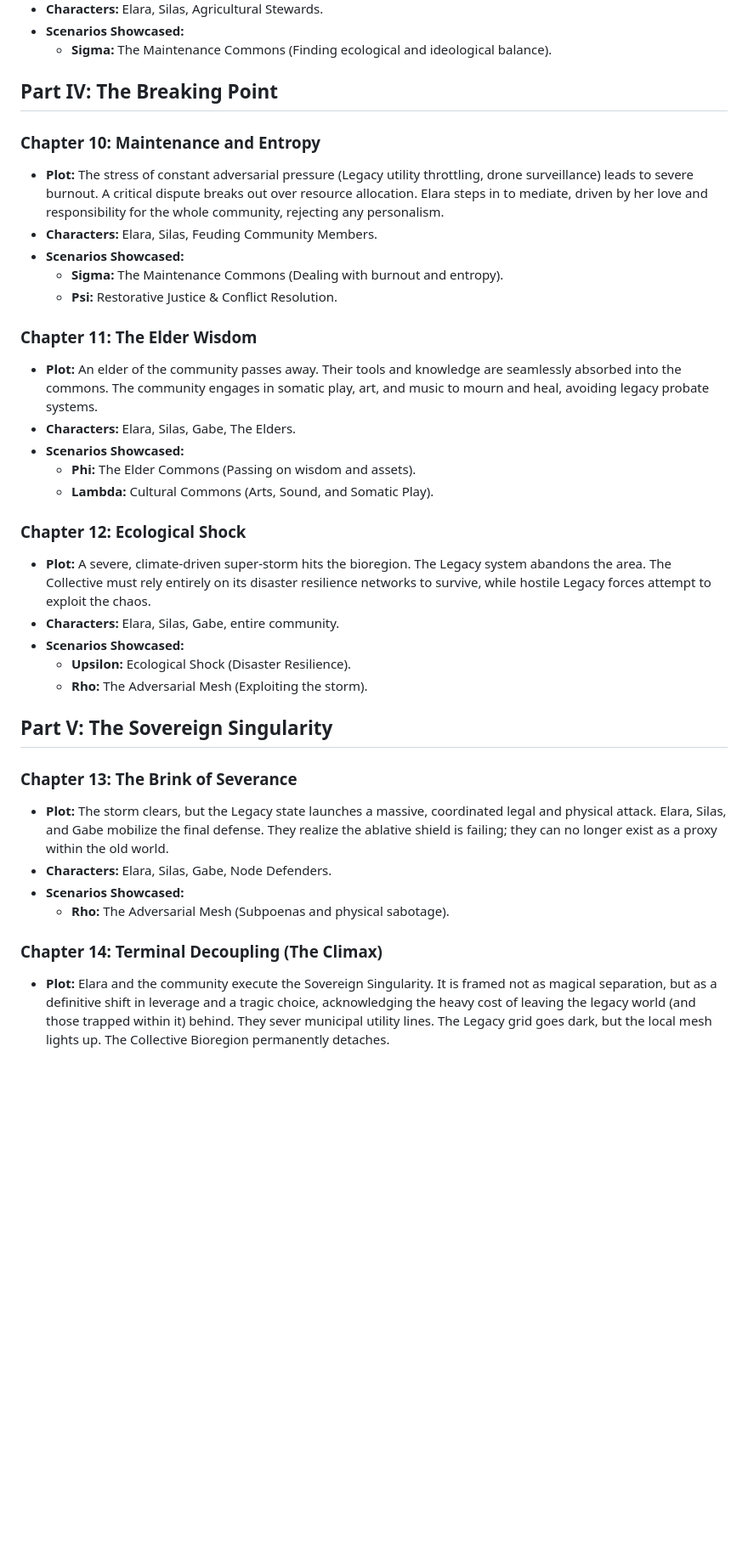
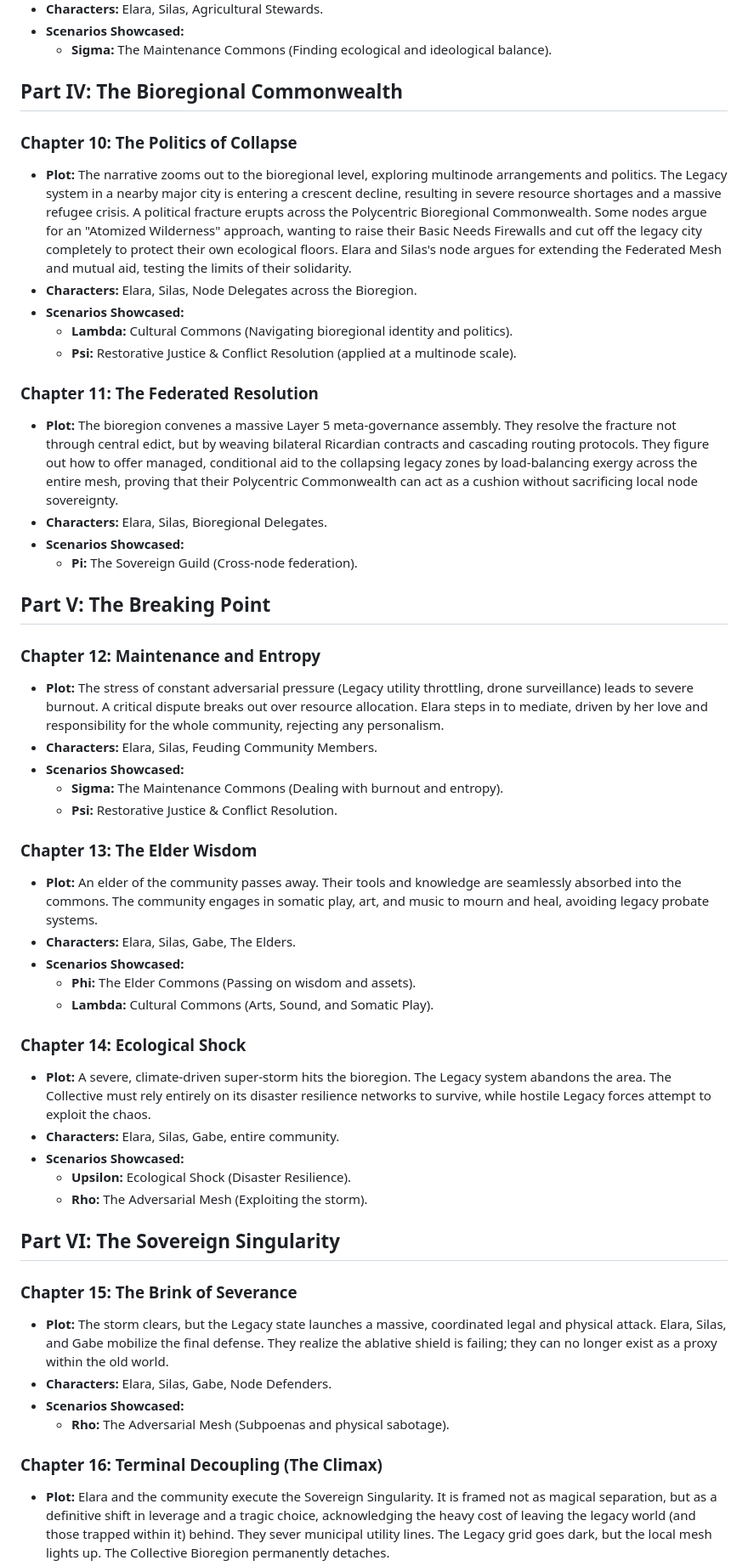
Before and after one commit to raffaine/collective, a Markdown page: doc/book_fault_tolerance/book_structure.md, the part around the change. Shown at 85% size. GitHub-like rendering; blank space fills up the shorter version.

Commit message:
Add Chapters 10 and 11 focusing on bioregional politics

```diff
--- a/doc/book_fault_tolerance/book_structure.md
+++ b/doc/book_fault_tolerance/book_structure.md
@@ -80,38 +80,53 @@ Kael and Jax are both working nomadically spreading The Collective across the co
 *   **Scenarios Showcased:**
     *   **Sigma:** The Maintenance Commons (Finding ecological and ideological balance).
 
-## Part IV: The Breaking Point
+## Part IV: The Bioregional Commonwealth
 
-### Chapter 10: Maintenance and Entropy
+### Chapter 10: The Politics of Collapse
+*   **Plot:** The narrative zooms out to the bioregional level, exploring multinode arrangements and politics. The Legacy system in a nearby major city is entering a crescent decline, resulting in severe resource shortages and a massive refugee crisis. A political fracture erupts across the Polycentric Bioregional Commonwealth. Some nodes argue for an "Atomized Wilderness" approach, wanting to raise their Basic Needs Firewalls and cut off the legacy city completely to protect their own ecological floors. Elara and Silas's node argues for extending the Federated Mesh and mutual aid, testing the limits of their solidarity.
+*   **Characters:** Elara, Silas, Node Delegates across the Bioregion.
+*   **Scenarios Showcased:**
+    *   **Lambda:** Cultural Commons (Navigating bioregional identity and politics).
+    *   **Psi:** Restorative Justice & Conflict Resolution (applied at a multinode scale).
+
+### Chapter 11: The Federated Resolution
+*   **Plot:** The bioregion convenes a massive Layer 5 meta-governance assembly. They resolve the fracture not through central edict, but by weaving bilateral Ricardian contracts and cascading routing protocols. They figure out how to offer managed, conditional aid to the collapsing legacy zones by load-balancing exergy across the entire mesh, proving that their Polycentric Commonwealth can act as a cushion without sacrificing local node sovereignty.
+*   **Characters:** Elara, Silas, Bioregional Delegates.
+*   **Scenarios Showcased:**
+    *   **Pi:** The Sovereign Guild (Cross-node federation).
+
+## Part V: The Breaking Point
+
+### Chapter 12: Maintenance and Entropy
 *   **Plot:** The stress of constant adversarial pressure (Legacy utility throttling, drone surveillance) leads to severe burnout. A critical dispute breaks out over resource allocation. Elara steps in to mediate, driven by her love and responsibility for the whole community, rejecting any personalism.
 *   **Characters:** Elara, Silas, Feuding Community Members.
 *   **Scenarios Showcased:**
     *   **Sigma:** The Maintenance Commons (Dealing with burnout and entropy).
     *   **Psi:** Restorative Justice & Conflict Resolution.
 
-### Chapter 11: The Elder Wisdom
+### Chapter 13: The Elder Wisdom
 *   **Plot:** An elder of the community passes away. Their tools and knowledge are seamlessly absorbed into the commons. The community engages in somatic play, art, and music to mourn and heal, avoiding legacy probate systems.
 *   **Characters:** Elara, Silas, Gabe, The Elders.
 *   **Scenarios Showcased:**
     *   **Phi:** The Elder Commons (Passing on wisdom and assets).
     *   **Lambda:** Cultural Commons (Arts, Sound, and Somatic Play).
 
-### Chapter 12: Ecological Shock
+### Chapter 14: Ecological Shock
 *   **Plot:** A severe, climate-driven super-storm hits the bioregion. The Legacy system abandons the area. The Collective must rely entirely on its disaster resilience networks to survive, while hostile Legacy forces attempt to exploit the chaos.
 *   **Characters:** Elara, Silas, Gabe, entire community.
 *   **Scenarios Showcased:**
     *   **Upsilon:** Ecological Shock (Disaster Resilience).
     *   **Rho:** The Adversarial Mesh (Exploiting the storm).
 
-## Part V: The Sovereign Singularity
+## Part VI: The Sovereign Singularity
 
-### Chapter 13: The Brink of Severance
+### Chapter 15: The Brink of Severance
 *   **Plot:** The storm clears, but the Legacy state launches a massive, coordinated legal and physical attack. Elara, Silas, and Gabe mobilize the final defense. They realize the ablative shield is failing; they can no longer exist as a proxy within the old world.
 *   **Characters:** Elara, Silas, Gabe, Node Defenders.
 *   **Scenarios Showcased:**
     *   **Rho:** The Adversarial Mesh (Subpoenas and physical sabotage).
 
-### Chapter 14: Terminal Decoupling (The Climax)
+### Chapter 16: Terminal Decoupling (The Climax)
 *   **Plot:** Elara and the community execute the Sovereign Singularity. It is framed not as magical separation, but as a definitive shift in leverage and a tragic choice, acknowledging the heavy cost of leaving the legacy world (and those trapped within it) behind. They sever municipal utility lines. The Legacy grid goes dark, but the local mesh lights up. The Collective Bioregion permanently detaches.
 *   **Characters:** Elara, Silas, Gabe, The Global Mesh.
 *   **Scenarios Showcased:**
```
